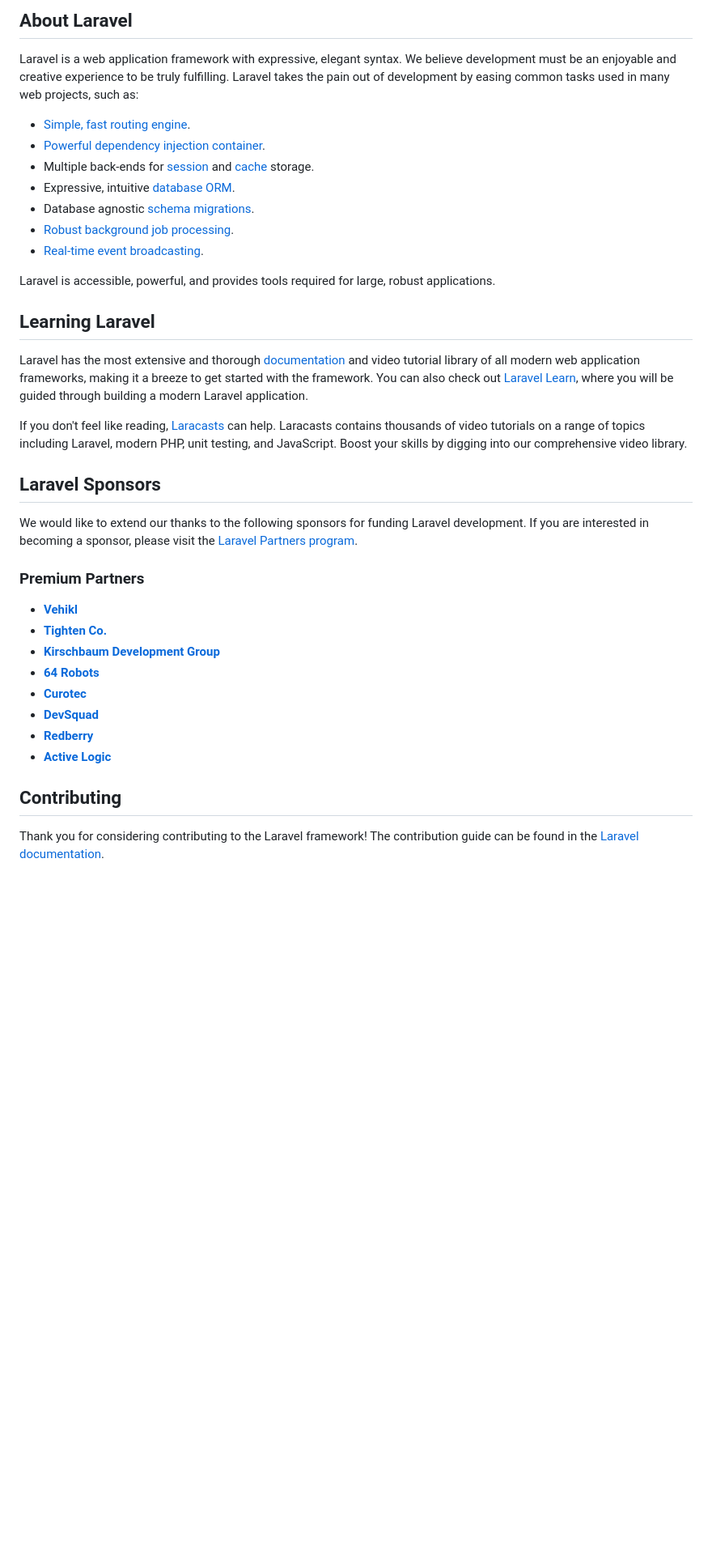
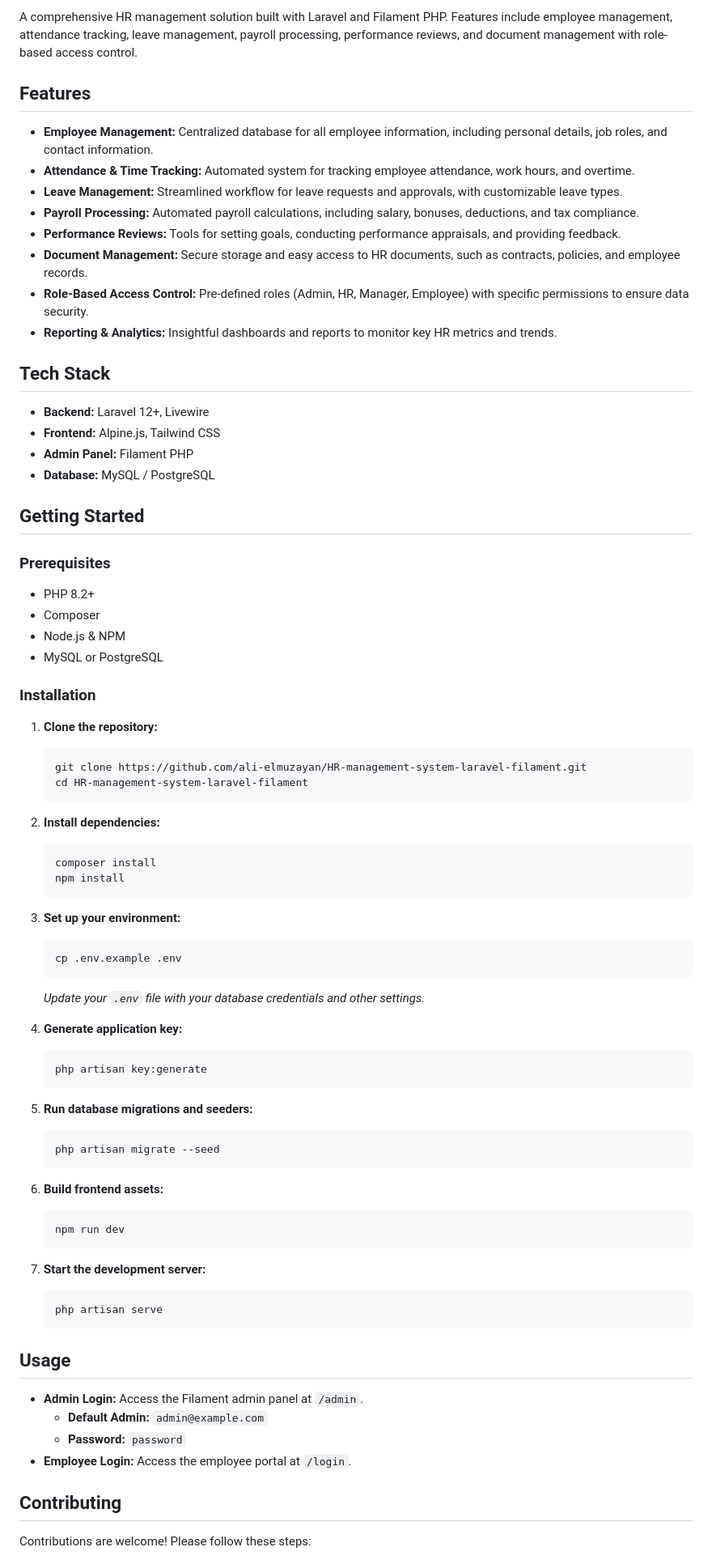
Before and after one commit to ali-elmuzayan/HR-management-system-laravel-filament, a Markdown page: README.md, the part around the change printed below. Shown: that part at 81% size. GitHub-like rendering; blank space fills up the shorter version.

Commit message:
enhance the readme file

````diff
--- a/README.md
+++ b/README.md
@@ -9,40 +6,88 @@
 
-## About Laravel
+A comprehensive HR management solution built with Laravel and Filament PHP. Features include employee management, attendance tracking, leave management, payroll processing, performance reviews, and document management with role-based access control.
 
-Laravel is a web application framework with expressive, elegant syntax. We believe development must be an enjoyable and creative experience to be truly fulfilling. Laravel takes the pain out of development by easing common tasks used in many web projects, such as:
+## Features
 
-- [Simple, fast routing engine](https://laravel.com/docs/routing).
-- [Powerful dependency injection container](https://laravel.com/docs/container).
-- Multiple back-ends for [session](https://laravel.com/docs/session) and [cache](https://laravel.com/docs/cache) storage.
-- Expressive, intuitive [database ORM](https://laravel.com/docs/eloquent).
-- Database agnostic [schema migrations](https://laravel.com/docs/migrations).
-- [Robust background job processing](https://laravel.com/docs/queues).
-- [Real-time event broadcasting](https://laravel.com/docs/broadcasting).
+-   **Employee Management:** Centralized database for all employee information, including personal details, job roles, and contact information.
+-   **Attendance & Time Tracking:** Automated system for tracking employee attendance, work hours, and overtime.
+-   **Leave Management:** Streamlined workflow for leave requests and approvals, with customizable leave types.
+-   **Payroll Processing:** Automated payroll calculations, including salary, bonuses, deductions, and tax compliance.
+-   **Performance Reviews:** Tools for setting goals, conducting performance appraisals, and providing feedback.
+-   **Document Management:** Secure storage and easy access to HR documents, such as contracts, policies, and employee records.
+-   **Role-Based Access Control:** Pre-defined roles (Admin, HR, Manager, Employee) with specific permissions to ensure data security.
+-   **Reporting & Analytics:** Insightful dashboards and reports to monitor key HR metrics and trends.
 
-Laravel is accessible, powerful, and provides tools required for large, robust applications.
+## Tech Stack
 
-## Learning Laravel
+-   **Backend:** Laravel 12+, Livewire
+-   **Frontend:** Alpine.js, Tailwind CSS
+-   **Admin Panel:** Filament PHP
+-   **Database:** MySQL / PostgreSQL
 
-Laravel has the most extensive and thorough [documentation](https://laravel.com/docs) and video tutorial library of all modern web application frameworks, making it a breeze to get started with the framework. You can also check out [Laravel Learn](https://laravel.com/learn), where you will be guided through building a modern Laravel application.
+## Getting Started
 
-If you don't feel like reading, [Laracasts](https://laracasts.com) can help. Laracasts contains thousands of video tutorials on a range of topics including Laravel, modern PHP, unit testing, and JavaScript. Boost your skills by digging into our comprehensive video library.
+### Prerequisites
 
-## Laravel Sponsors
+-   PHP 8.2+
+-   Composer
+-   Node.js & NPM
+-   MySQL or PostgreSQL
 
-We would like to extend our thanks to the following sponsors for funding Laravel development. If you are interested in becoming a sponsor, please visit the [Laravel Partners program](https://partners.laravel.com).
+### Installation
 
-### Premium Partners
+1.  **Clone the repository:**
 
-- **[Vehikl](https://vehikl.com)**
-- **[Tighten Co.](https://tighten.co)**
-- **[Kirschbaum Development Group](https://kirschbaumdevelopment.com)**
-- **[64 Robots](https://64robots.com)**
-- **[Curotec](https://www.curotec.com/services/technologies/laravel)**
-- **[DevSquad](https://devsquad.com/hire-laravel-developers)**
-- **[Redberry](https://redberry.international/laravel-development)**
-- **[Active Logic](https://activelogic.com)**
+    ```bash
+    git clone https://github.com/ali-elmuzayan/HR-management-system-laravel-filament.git
+    cd HR-management-system-laravel-filament
+    ```
+
+2.  **Install dependencies:**
+
+    ```bash
+    composer install
+    npm install
+    ```
+
+3.  **Set up your environment:**
+
+    ```bash
+    cp .env.example .env
+    ```
+
+    _Update your `.env` file with your database credentials and other settings._
+
+4.  **Generate application key:**
+
+    ```bash
+    php artisan key:generate
+    ```
+
+5.  **Run database migrations and seeders:**
+
+    ```bash
+    php artisan migrate --seed
+    ```
+
+6.  **Build frontend assets:**
+
+    ```bash
+    npm run dev
+    ```
+
+7.  **Start the development server:**
+    ```bash
+    php artisan serve
+    ```
+
+## Usage
+
+-   **Admin Login:** Access the Filament admin panel at `/admin`.
+    -   **Default Admin:** `admin@example.com`
+    -   **Password:** `password`
+-   **Employee Login:** Access the employee portal at `/login`.
 
 ## Contributing
 
-Thank you for considering contributing to the Laravel framework! The contribution guide can be found in the [Laravel documentation](https://laravel.com/docs/contributions).
+Contributions are welcome! Please follow these steps:
 
````
Also changed, not shown: other parts of README.md (+11 -15 lines).
